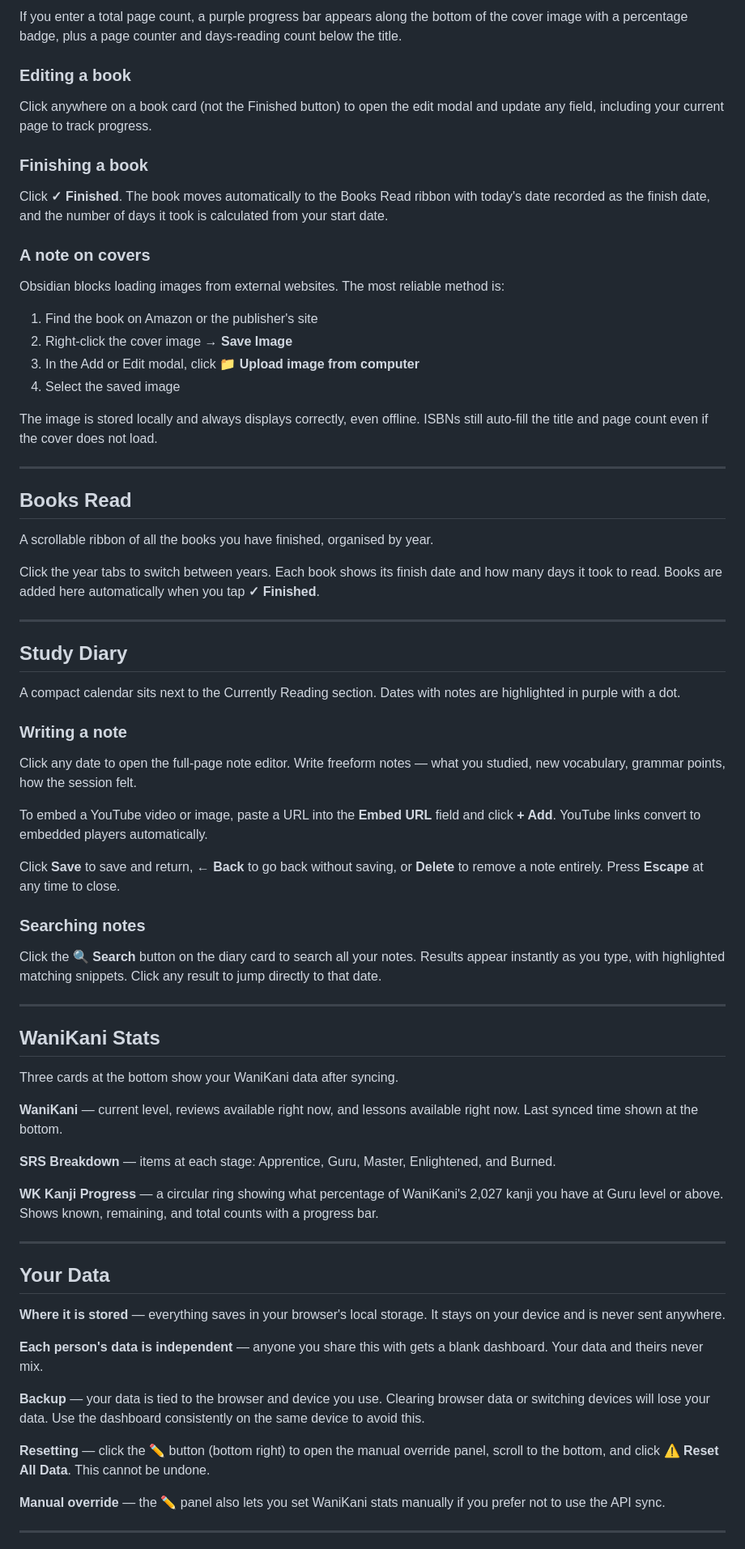
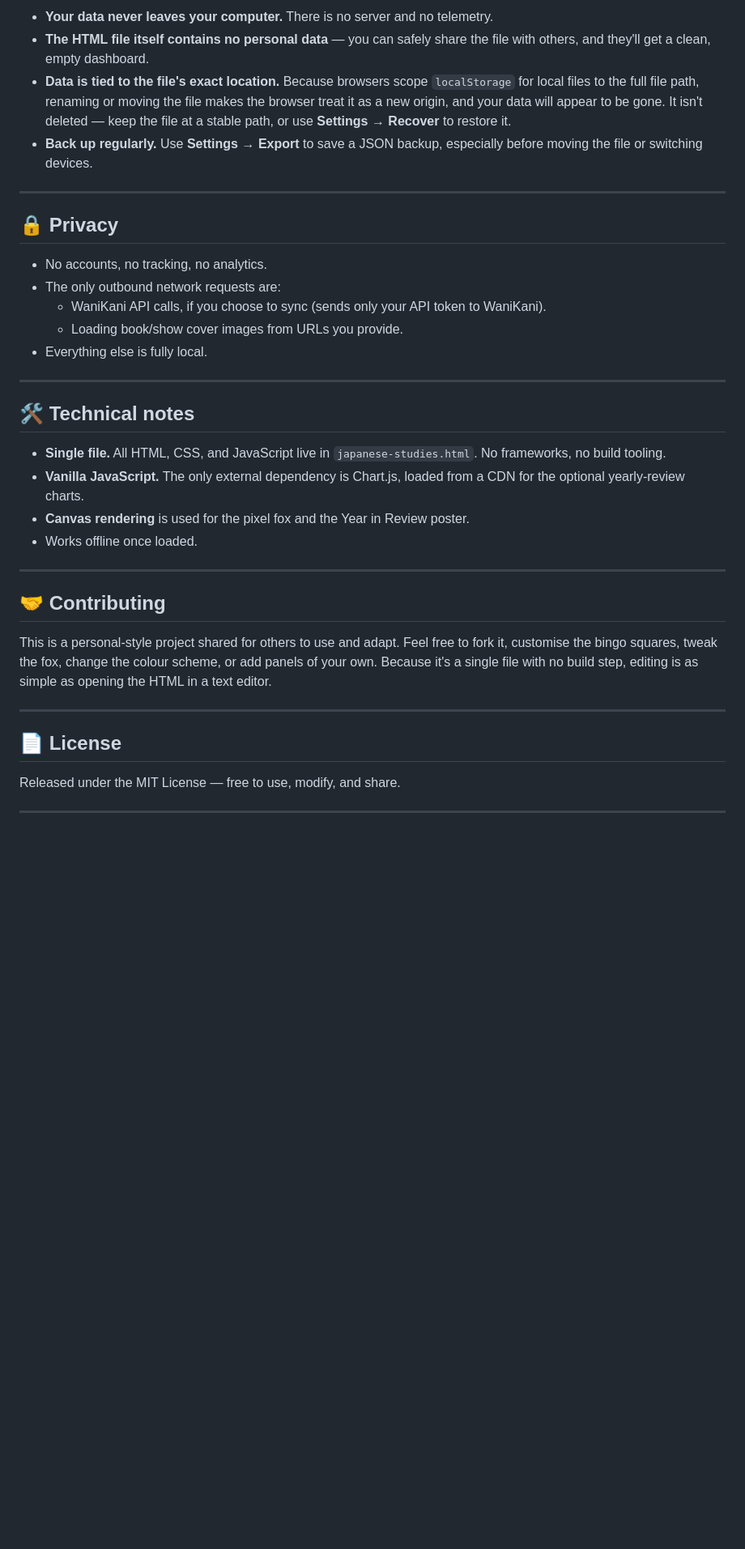
Before and after one commit to intrepidkitsune7/japanese-studies-dashboard, a Markdown page: README.md, the part around one of its changes. Shown at 81% size. GitHub-like rendering; blank space fills up the shorter version.

```diff
--- a/README.md
+++ b/README.md
@@ -121,75 +115,38 @@ Click **+ Add book** to open the modal.
-If you enter a total page count, a purple progress bar appears along the bottom of the cover image with a percentage badge, plus a page counter and days-reading count below the title.
-
-### Editing a book
-
-Click anywhere on a book card (not the Finished button) to open the edit modal and update any field, including your current page to track progress.
-
-### Finishing a book
-
-Click **✓ Finished**. The book moves automatically to the Books Read ribbon with today's date recorded as the finish date, and the number of days it took is calculated from your start date.
-
-### A note on covers
-
-Obsidian blocks loading images from external websites. The most reliable method is:
-
-1. Find the book on Amazon or the publisher's site
-2. Right-click the cover image → **Save Image**
-3. In the Add or Edit modal, click **📁 Upload image from computer**
-4. Select the saved image
-
-The image is stored locally and always displays correctly, even offline. ISBNs still auto-fill the title and page count even if the cover does not load.
+- **Your data never leaves your computer.** There is no server and no telemetry.
+- **The HTML file itself contains no personal data** — you can safely share the file with others, and they'll get a clean, empty dashboard.
+- **Data is tied to the file's exact location.** Because browsers scope `localStorage` for local files to the full file path, renaming or moving the file makes the browser treat it as a new origin, and your data will appear to be gone. It isn't deleted — keep the file at a stable path, or use **Settings → Recover** to restore it.
+- **Back up regularly.** Use **Settings → Export** to save a JSON backup, especially before moving the file or switching devices.
 
 ---
 
-## Books Read
+## 🔒 Privacy
 
-A scrollable ribbon of all the books you have finished, organised by year.
-
-Click the year tabs to switch between years. Each book shows its finish date and how many days it took to read. Books are added here automatically when you tap **✓ Finished**.
+- No accounts, no tracking, no analytics.
+- The only outbound network requests are:
+  - WaniKani API calls, if you choose to sync (sends only your API token to WaniKani).
+  - Loading book/show cover images from URLs you provide.
+- Everything else is fully local.
 
 ---
 
-## Study Diary
+## 🛠️ Technical notes
 
-A compact calendar sits next to the Currently Reading section. Dates with notes are highlighted in purple with a dot.
-
-### Writing a note
-
-Click any date to open the full-page note editor. Write freeform notes — what you studied, new vocabulary, grammar points, how the session felt.
-
-To embed a YouTube video or image, paste a URL into the **Embed URL** field and click **+ Add**. YouTube links convert to embedded players automatically.
-
-Click **Save** to save and return, **← Back** to go back without saving, or **Delete** to remove a note entirely. Press **Escape** at any time to close.
-
-### Searching notes
-
-Click the **🔍 Search** button on the diary card to search all your notes. Results appear instantly as you type, with highlighted matching snippets. Click any result to jump directly to that date.
+- **Single file.** All HTML, CSS, and JavaScript live in `japanese-studies.html`. No frameworks, no build tooling.
+- **Vanilla JavaScript.** The only external dependency is Chart.js, loaded from a CDN for the optional yearly-review charts.
+- **Canvas rendering** is used for the pixel fox and the Year in Review poster.
+- Works offline once loaded.
 
 ---
 
-## WaniKani Stats
+## 🤝 Contributing
 
-Three cards at the bottom show your WaniKani data after syncing.
-
-**WaniKani** — current level, reviews available right now, and lessons available right now. Last synced time shown at the bottom.
-
-**SRS Breakdown** — items at each stage: Apprentice, Guru, Master, Enlightened, and Burned.
-
-**WK Kanji Progress** — a circular ring showing what percentage of WaniKani's 2,027 kanji you have at Guru level or above. Shows known, remaining, and total counts with a progress bar.
+This is a personal-style project shared for others to use and adapt. Feel free to fork it, customise the bingo squares, tweak the fox, change the colour scheme, or add panels of your own. Because it's a single file with no build step, editing is as simple as opening the HTML in a text editor.
 
 ---
 
-## Your Data
+## 📄 License
 
-**Where it is stored** — everything saves in your browser's local storage. It stays on your device and is never sent anywhere.
-
-**Each person's data is independent** — anyone you share this with gets a blank dashboard. Your data and theirs never mix.
-
-**Backup** — your data is tied to the browser and device you use. Clearing browser data or switching devices will lose your data. Use the dashboard consistently on the same device to avoid this.
-
-**Resetting** — click the **✏️** button (bottom right) to open the manual override panel, scroll to the bottom, and click **⚠️ Reset All Data**. This cannot be undone.
-
-**Manual override** — the ✏️ panel also lets you set WaniKani stats manually if you prefer not to use the API sync.
+Released under the MIT License — free to use, modify, and share.
 
 ---
 
```
Also changed, not shown: other parts of README.md (+78 -96 lines).
